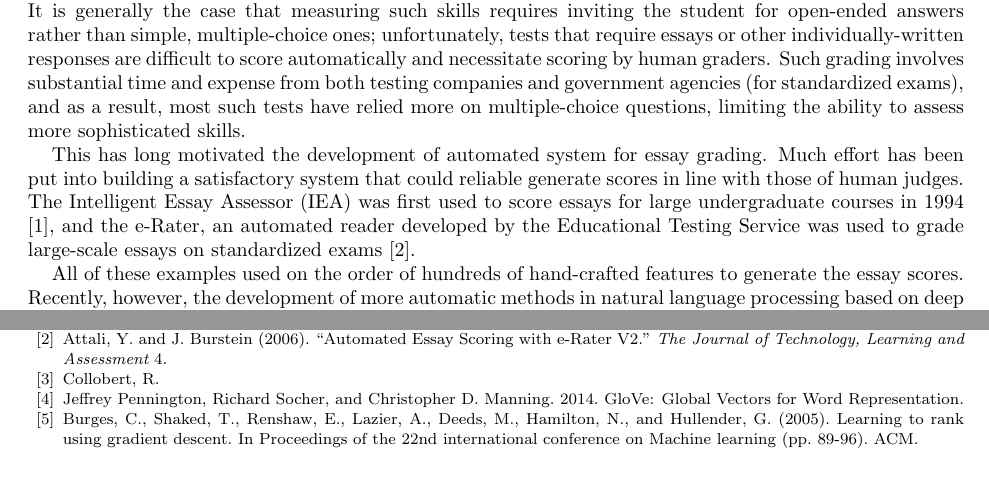
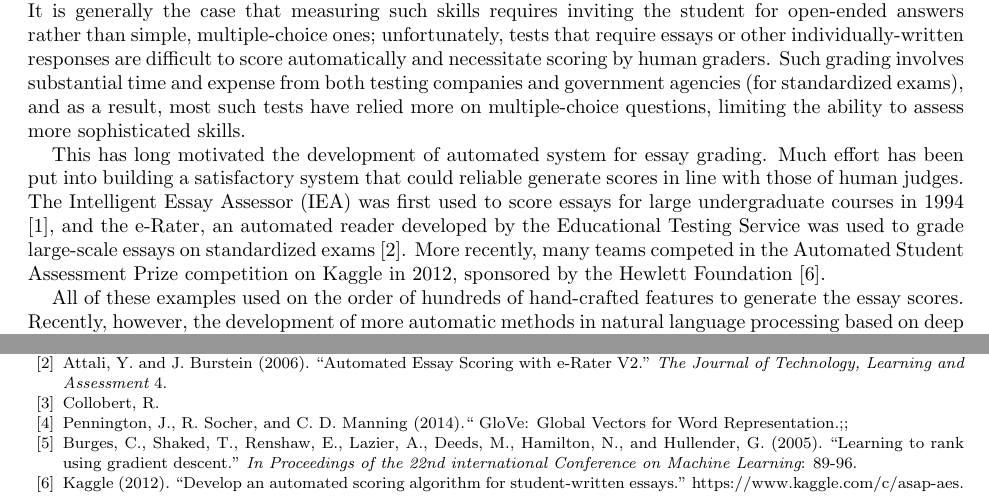
Before and after one commit to zelong430/EssayGrading, a LaTeX paper (project_report.tex): two parts of pages 1 and 8 of 8, joined at a grey line, cut so that both start at the same text. Compiled offline with pdfLaTeX.

Commit message:
report ref

```diff
--- a/project_report.tex
+++ b/project_report.tex
@@ -66,7 +66,7 @@
 
 One prominent impediment preventing the enhancement of curricula in K-12 education to focus more on critical reasoning ability and analytical skills is the difficulty of scoring tests to measure these abilities. It is generally the case that measuring such skills requires inviting the student for open-ended answers rather than simple, multiple-choice ones; unfortunately, tests that require essays or other individually-written responses are difficult to score automatically and necessitate scoring by human graders. Such grading involves substantial time and expense from both testing companies and government agencies (for standardized exams), and as a result, most such tests have relied more on multiple-choice questions, limiting the ability to assess more sophisticated skills.
 
-This has long motivated the development of automated system for essay grading. Much effort has been put into building a satisfactory system that could reliable generate scores in line with those of human judges. The Intelligent Essay Assessor (IEA) was first used to score essays for large undergraduate courses in 1994 \cite{iea}, and the e-Rater, an automated reader developed by the Educational Testing Service was used to grade large-scale essays on standardized exams \cite{erater}.
+This has long motivated the development of automated system for essay grading. Much effort has been put into building a satisfactory system that could reliable generate scores in line with those of human judges. The Intelligent Essay Assessor (IEA) was first used to score essays for large undergraduate courses in 1994 \cite{iea}, and the e-Rater, an automated reader developed by the Educational Testing Service was used to grade large-scale essays on standardized exams \cite{erater}. More recently, many teams competed in the Automated Student Assessment Prize competition on Kaggle in 2012, sponsored by the Hewlett Foundation \cite{kaggle}.
 
 All of these examples used on the order of hundreds of hand-crafted features to generate the essay scores. Recently, however, the development of more automatic methods in natural language processing based on deep neural networks has suggested that systems for such tasks boasting comparable or even superior performance can be constructed ``from scratch'' without manually crafting features for the algorithm. For example, the work of Collobert et al. \cite{collobert}, which helped to inspire the current wave of deep learning applications in NLP, demonstrated that appropriately-trained neural network models incorporating no hand-crafted features could achieve performance rivaling that of state-of-the-art systems based on extensive feature crafting.
 
@@ -289,10 +289,13 @@ Attali, Y. and J. Burstein (2006). ``Automated Essay Scoring with e-Rater V2.''
 Collobert, R.
 
 \bibitem{glove}
-Jeffrey Pennington, Richard Socher, and Christopher D. Manning. 2014. GloVe: Global Vectors for Word Representation.
+Pennington, J., R. Socher, and C. D. Manning (2014).`` GloVe: Global Vectors for Word Representation.;;
 
 \bibitem{ranknet}
-Burges, C., Shaked, T., Renshaw, E., Lazier, A., Deeds, M., Hamilton, N., and Hullender, G. (2005). Learning to rank using gradient descent. In Proceedings of the 22nd international conference on Machine learning (pp. 89-96). ACM.
+Burges, C., Shaked, T., Renshaw, E., Lazier, A., Deeds, M., Hamilton, N., and Hullender, G. (2005). ``Learning to rank using gradient descent.'' {\em In Proceedings of the 22nd international Conference on Machine Learning}: 89-96.
+
+\bibitem{kaggle}
+Kaggle (2012). ``Develop an automated scoring algorithm for student-written essays.'' https://www.kaggle.com/c/asap-aes.
 
 
 \end{thebibliography}
```
Also changed, not shown: project_report.pdf.
